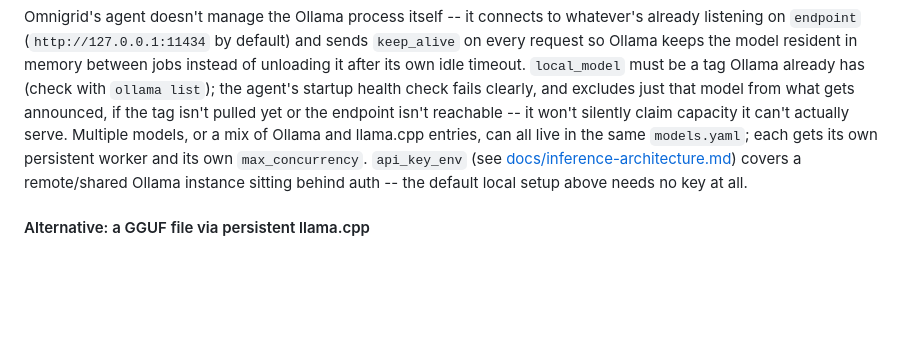
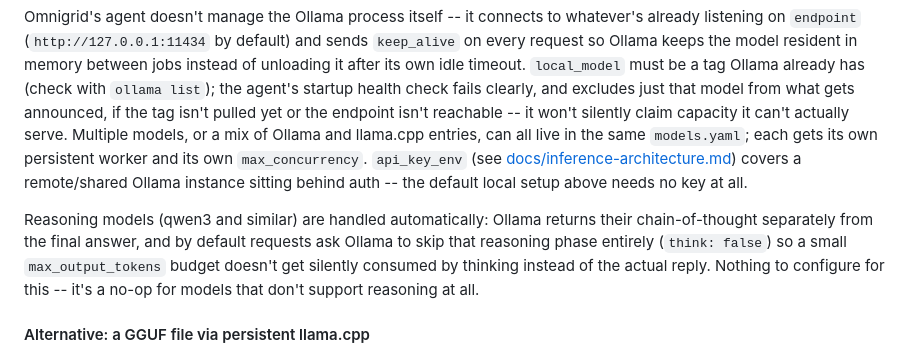
Before and after one commit to mexmarv/omnigrid, a Markdown page: README.md, the part around the change. GitHub-like rendering; blank space fills up the shorter version.

```diff
--- a/README.md
+++ b/README.md
@@ -576,6 +576,14 @@ own persistent worker and its own `max_concurrency`. `api_key_env` (see
 a remote/shared Ollama instance sitting behind auth -- the default local
 setup above needs no key at all.
 
+Reasoning models (qwen3 and similar) are handled automatically: Ollama
+returns their chain-of-thought separately from the final answer, and by
+default requests ask Ollama to skip that reasoning phase entirely
+(`think: false`) so a small `max_output_tokens` budget doesn't get
+silently consumed by thinking instead of the actual reply. Nothing to
+configure for this -- it's a no-op for models that don't support
+reasoning at all.
+
 #### Alternative: a GGUF file via persistent llama.cpp
 
 Have a GGUF file instead of an Ollama tag? The pre-existing
```
Also changed, not shown: docs/inference-architecture.md (+8 -0 lines).
